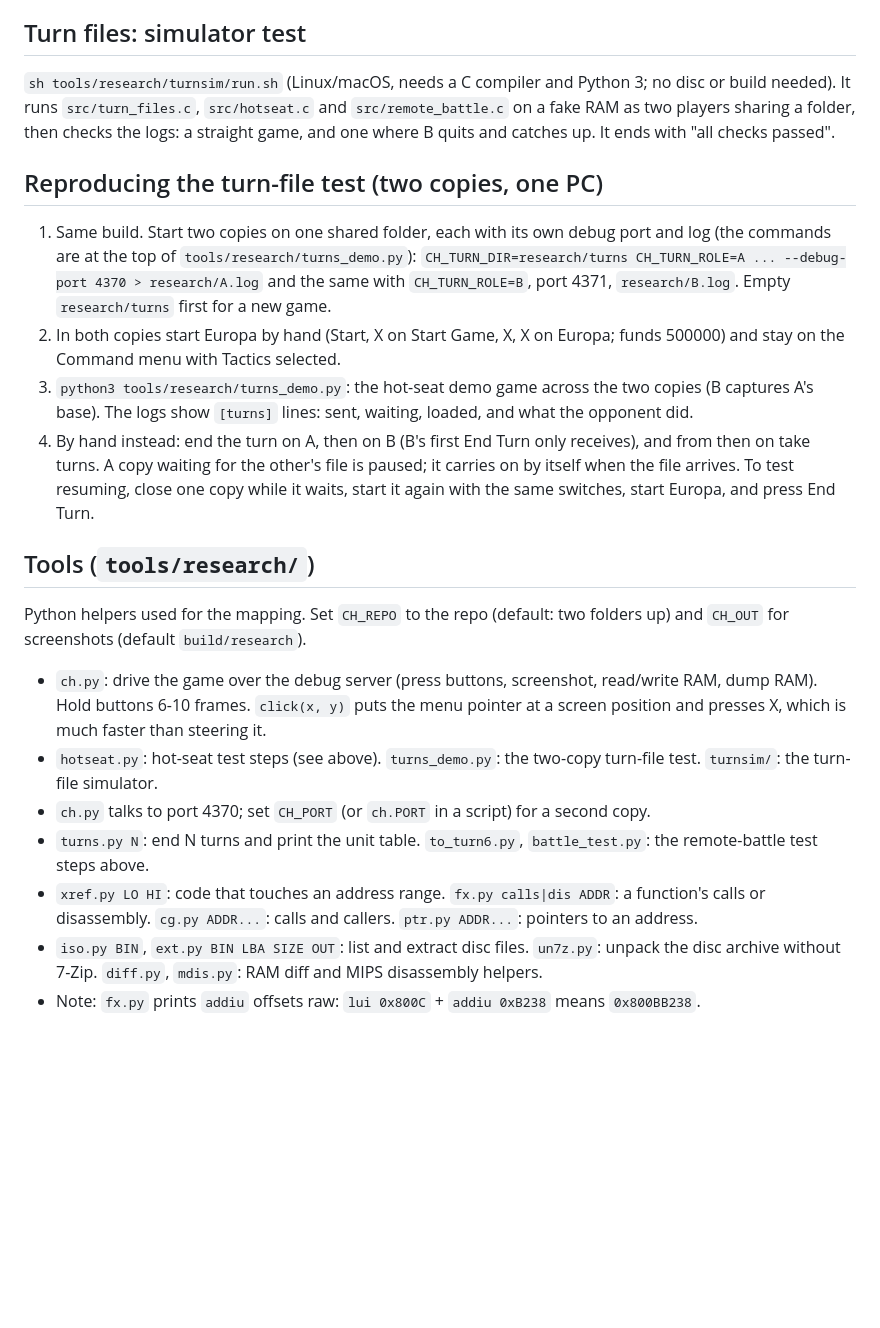
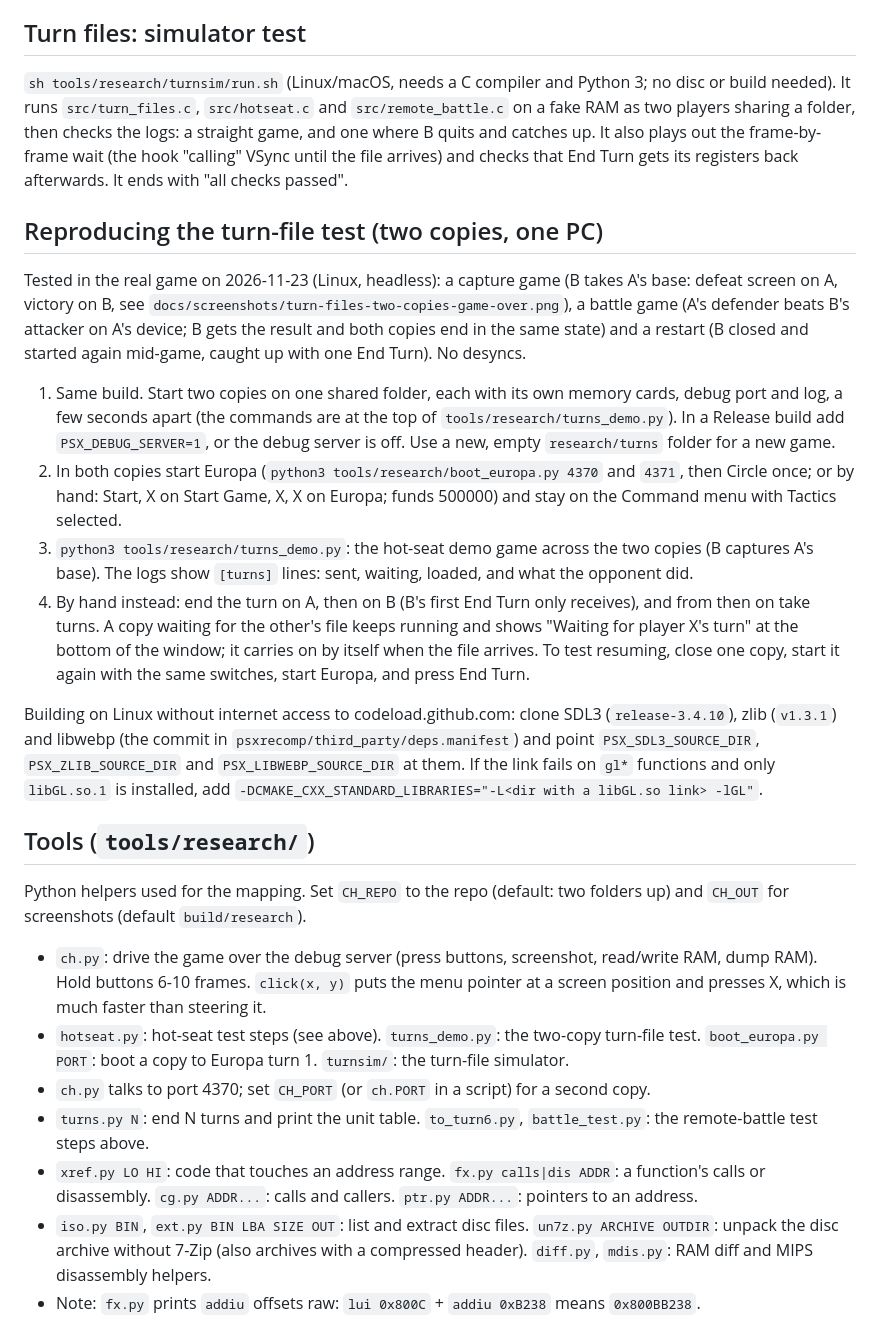
Before and after one commit to Hatdagger/Carnage-heart-recomp, a Markdown page: docs/research/README.md, the part around the change. Drawn GitHub-style; blank space fills up the shorter version.

```diff
--- a/docs/research/README.md
+++ b/docs/research/README.md
@@ -26,22 +26,25 @@ Savestates survive a rebuild only while the hook list and `SNAPSHOT_TAG` stay th
 3. `python3 tools/research/hotseat.py demo`: A ends its turn; B forms a unit and orders Capture on A's base; End Turn until B takes the base. The log shows `[hotseat]` lines for set-up, each swap and the end. `hotseat.py` also has `state()` (bases, OKEs, units) and `form_and_order()` for other set-ups (Defend = 1 gives a battle).
 
 ## Turn files: simulator test
-`sh tools/research/turnsim/run.sh` (Linux/macOS, needs a C compiler and Python 3; no disc or build needed). It runs `src/turn_files.c`, `src/hotseat.c` and `src/remote_battle.c` on a fake RAM as two players sharing a folder, then checks the logs: a straight game, and one where B quits and catches up. It ends with "all checks passed".
+`sh tools/research/turnsim/run.sh` (Linux/macOS, needs a C compiler and Python 3; no disc or build needed). It runs `src/turn_files.c`, `src/hotseat.c` and `src/remote_battle.c` on a fake RAM as two players sharing a folder, then checks the logs: a straight game, and one where B quits and catches up. It also plays out the frame-by-frame wait (the hook "calling" VSync until the file arrives) and checks that End Turn gets its registers back afterwards. It ends with "all checks passed".
 
 ## Reproducing the turn-file test (two copies, one PC)
-1. Same build. Start two copies on one shared folder, each with its own debug port and log (the commands are at the top of `tools/research/turns_demo.py`): `CH_TURN_DIR=research/turns CH_TURN_ROLE=A ... --debug-port 4370 > research/A.log` and the same with `CH_TURN_ROLE=B`, port 4371, `research/B.log`. Empty `research/turns` first for a new game.
-2. In both copies start Europa by hand (Start, X on Start Game, X, X on Europa; funds 500000) and stay on the Command menu with Tactics selected.
+Tested in the real game on 2026-11-23 (Linux, headless): a capture game (B takes A's base: defeat screen on A, victory on B, see `docs/screenshots/turn-files-two-copies-game-over.png`), a battle game (A's defender beats B's attacker on A's device; B gets the result and both copies end in the same state) and a restart (B closed and started again mid-game, caught up with one End Turn). No desyncs.
+1. Same build. Start two copies on one shared folder, each with its own memory cards, debug port and log, a few seconds apart (the commands are at the top of `tools/research/turns_demo.py`). In a Release build add `PSX_DEBUG_SERVER=1`, or the debug server is off. Use a new, empty `research/turns` folder for a new game.
+2. In both copies start Europa (`python3 tools/research/boot_europa.py 4370` and `4371`, then Circle once; or by hand: Start, X on Start Game, X, X on Europa; funds 500000) and stay on the Command menu with Tactics selected.
 3. `python3 tools/research/turns_demo.py`: the hot-seat demo game across the two copies (B captures A's base). The logs show `[turns]` lines: sent, waiting, loaded, and what the opponent did.
-4. By hand instead: end the turn on A, then on B (B's first End Turn only receives), and from then on take turns. A copy waiting for the other's file is paused; it carries on by itself when the file arrives. To test resuming, close one copy while it waits, start it again with the same switches, start Europa, and press End Turn.
+4. By hand instead: end the turn on A, then on B (B's first End Turn only receives), and from then on take turns. A copy waiting for the other's file keeps running and shows "Waiting for player X's turn" at the bottom of the window; it carries on by itself when the file arrives. To test resuming, close one copy, start it again with the same switches, start Europa, and press End Turn.
+
+Building on Linux without internet access to codeload.github.com: clone SDL3 (`release-3.4.10`), zlib (`v1.3.1`) and libwebp (the commit in `psxrecomp/third_party/deps.manifest`) and point `PSX_SDL3_SOURCE_DIR`, `PSX_ZLIB_SOURCE_DIR` and `PSX_LIBWEBP_SOURCE_DIR` at them. If the link fails on `gl*` functions and only `libGL.so.1` is installed, add `-DCMAKE_CXX_STANDARD_LIBRARIES="-L<dir with a libGL.so link> -lGL"`.
 
 ## Tools (`tools/research/`)
 Python helpers used for the mapping. Set `CH_REPO` to the repo (default: two folders up) and `CH_OUT` for screenshots (default `build/research`).
 - `ch.py`: drive the game over the debug server (press buttons, screenshot, read/write RAM, dump RAM). Hold buttons 6-10 frames. `click(x, y)` puts the menu pointer at a screen position and presses X, which is much faster than steering it.
-- `hotseat.py`: hot-seat test steps (see above). `turns_demo.py`: the two-copy turn-file test. `turnsim/`: the turn-file simulator.
+- `hotseat.py`: hot-seat test steps (see above). `turns_demo.py`: the two-copy turn-file test. `boot_europa.py PORT`: boot a copy to Europa turn 1. `turnsim/`: the turn-file simulator.
 - `ch.py` talks to port 4370; set `CH_PORT` (or `ch.PORT` in a script) for a second copy.
 - `turns.py N`: end N turns and print the unit table. `to_turn6.py`, `battle_test.py`: the remote-battle test steps above.
 - `xref.py LO HI`: code that touches an address range. `fx.py calls|dis ADDR`: a function's calls or disassembly. `cg.py ADDR...`: calls and callers. `ptr.py ADDR...`: pointers to an address.
-- `iso.py BIN`, `ext.py BIN LBA SIZE OUT`: list and extract disc files. `un7z.py`: unpack the disc archive without 7-Zip. `diff.py`, `mdis.py`: RAM diff and MIPS disassembly helpers.
+- `iso.py BIN`, `ext.py BIN LBA SIZE OUT`: list and extract disc files. `un7z.py ARCHIVE OUTDIR`: unpack the disc archive without 7-Zip (also archives with a compressed header). `diff.py`, `mdis.py`: RAM diff and MIPS disassembly helpers.
 - Note: `fx.py` prints `addiu` offsets raw: `lui 0x800C` + `addiu 0xB238` means `0x800BB238`.
 
 Debug server notes: savestate slots are 0-11; savestates don't load after a rebuild that changes code; `write_bulk` writes RAM; `wtrace_range` + `wtrace_dump` show who writes an address; `cdrom_sector_history` shows recent disc reads.
```
Also changed, not shown: docs/research/MULTIPLAYER_PLAN.md (+39 -9 lines), docs/screenshots/turn-files-two-copies-game-over.png (added), 8 other files.
